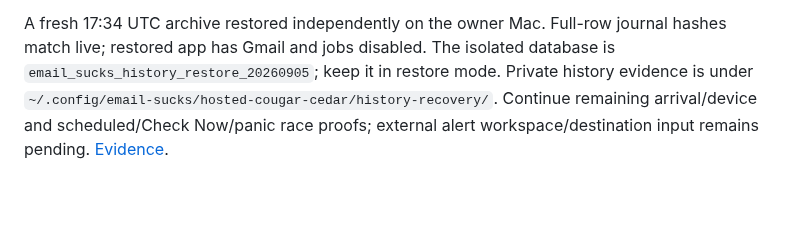
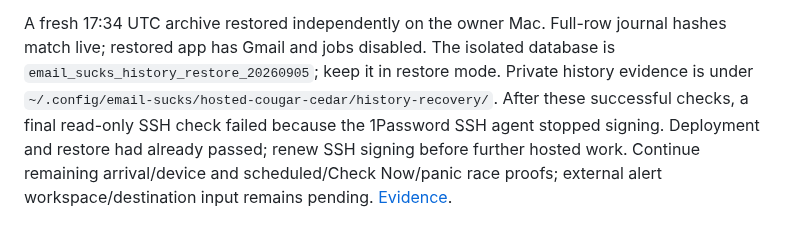
Before and after one commit to robertguss/email-sucks, a Markdown page: docs/exe-deployment-handoff.md, the part around the change. GitHub-like rendering; blank space fills up the shorter version.

Commit message:
docs: preserve SSH signing blocker after successful history proof

```diff
--- a/docs/exe-deployment-handoff.md
+++ b/docs/exe-deployment-handoff.md
@@ -19,6 +19,9 @@ A fresh 17:34 UTC archive restored independently on the owner Mac. Full-row jour
 hashes match live; restored app has Gmail and jobs disabled. The isolated database
 is `email_sucks_history_restore_20260905`; keep it in restore mode. Private history
 evidence is under `~/.config/email-sucks/hosted-cougar-cedar/history-recovery/`.
+After these successful checks, a final read-only SSH check failed because the
+1Password SSH agent stopped signing. Deployment and restore had already passed;
+renew SSH signing before further hosted work.
 Continue remaining arrival/device and scheduled/Check Now/panic race proofs;
 external alert workspace/destination input remains pending. [Evidence](evidence/phase-0/2026-09-05-history-recovery.md).
 
```
Also changed, not shown: PROGRESS.md (+3 -1 lines).
